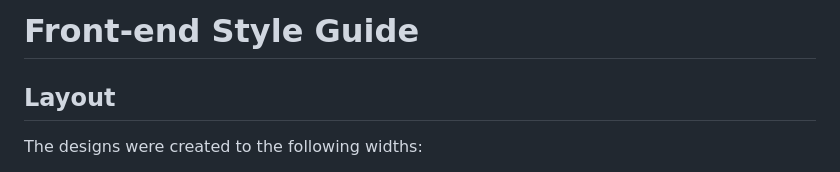
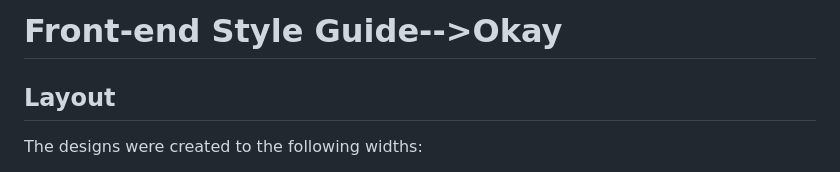
Before and after one commit to theegr8dev/tip-calculator-app, a Markdown page: style-guide.md, the part around the change. GitHub-like rendering.

```diff
--- a/style-guide.md
+++ b/style-guide.md
@@ -1,4 +1,4 @@
-# Front-end Style Guide
+# Front-end Style Guide-->Okay
 
 ## Layout
 
```
Also changed, not shown: README-template.md (+9 -61 lines), screenshot/DesktopView.png (added), screenshot/MobileView.png (added), 3 other files.
